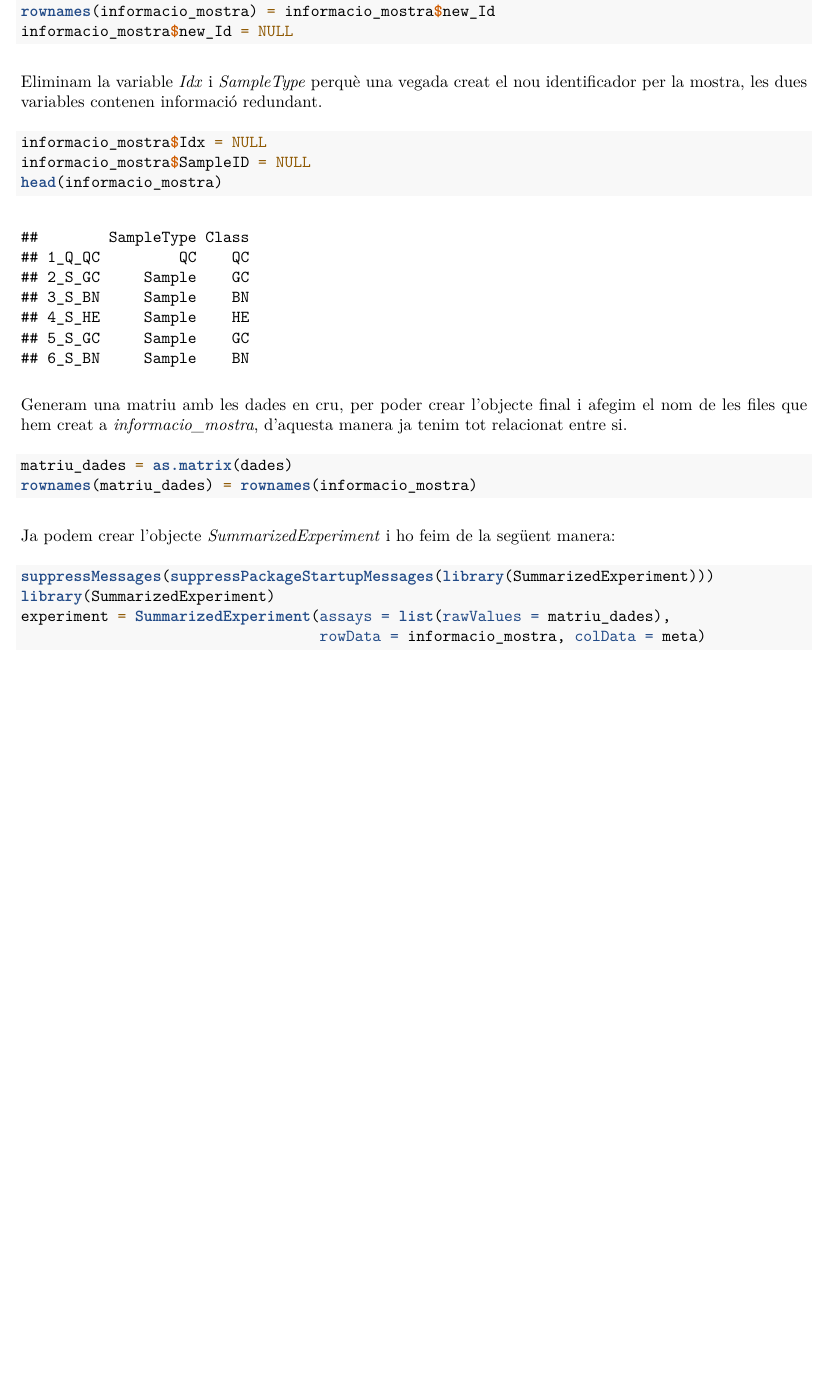
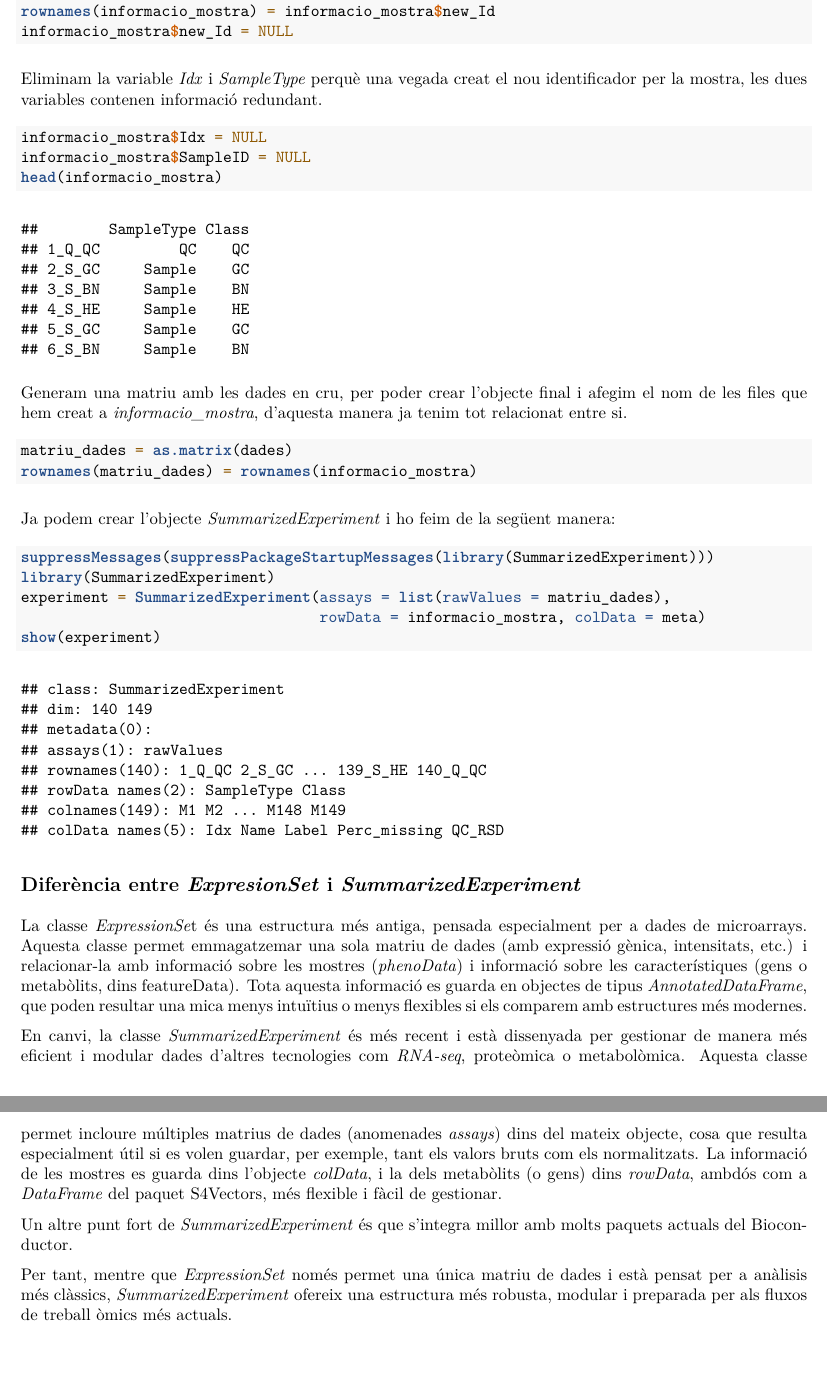
Before and after one commit to Palitop/Perez-Rebassa-Pau-PEC1, an R Markdown document (Perez-Rebassa-Pau-PEC1.Rmd): part of page 2 of 2 before the commit and two parts of pages 2 and 3 of 3 after it, the two joined at a grey line, cut so that both start at the same text, the shorter picture padded with empty space. The pictures show the output file Perez-Rebassa-Pau-PEC1.pdf that the author committed with the source.

Commit message:
SummarizedExperiment and ExpressionSet differences

````diff
--- a/Perez-Rebassa-Pau-PEC1.Rmd
+++ b/Perez-Rebassa-Pau-PEC1.Rmd
@@ -72,4 +72,15 @@ suppressMessages(suppressPackageStartupMessages(library(SummarizedExperiment)))
 library(SummarizedExperiment)
 experiment = SummarizedExperiment(assays = list(rawValues = matriu_dades),
                                   rowData = informacio_mostra, colData = meta)
+show(experiment)
 ```
+
+## Diferència entre *ExpresionSet* i *SummarizedExperiment*
+
+La classe *ExpressionSe*t és una estructura més antiga, pensada especialment per a dades de microarrays. Aquesta classe permet emmagatzemar una sola matriu de dades (amb expressió gènica, intensitats, etc.) i relacionar-la amb informació sobre les mostres (*phenoData*) i informació sobre les característiques (gens o metabòlits, dins featureData). Tota aquesta informació es guarda en objectes de tipus *AnnotatedDataFrame*, que poden resultar una mica menys intuïtius o menys flexibles si els comparem amb estructures més modernes.
+
+En canvi, la classe *SummarizedExperiment* és més recent i està dissenyada per gestionar de manera més eficient i modular dades d’altres tecnologies com *RNA-seq*, proteòmica o metabolòmica. Aquesta classe permet incloure múltiples matrius de dades (anomenades *assays*) dins del mateix objecte, cosa que resulta especialment útil si es volen guardar, per exemple, tant els valors bruts com els normalitzats. La informació de les mostres es guarda dins l’objecte *colData*, i la dels metabòlits (o gens) dins *rowData*, ambdós com a *DataFrame* del paquet S4Vectors, més flexible i fàcil de gestionar.
+
+Un altre punt fort de *SummarizedExperiment* és que s’integra millor amb molts paquets actuals del Bioconductor.
+
+Per tant, mentre que *ExpressionSet* només permet una única matriu de dades i està pensat per a anàlisis més clàssics, *SummarizedExperiment* ofereix una estructura més robusta, modular i preparada per als fluxos de treball òmics més actuals.
````
Also changed, not shown: Perez-Rebassa-Pau-PEC1.pdf, Perez-Rebassa-Pau-PEC1.Rmd (2 more changed lines).
